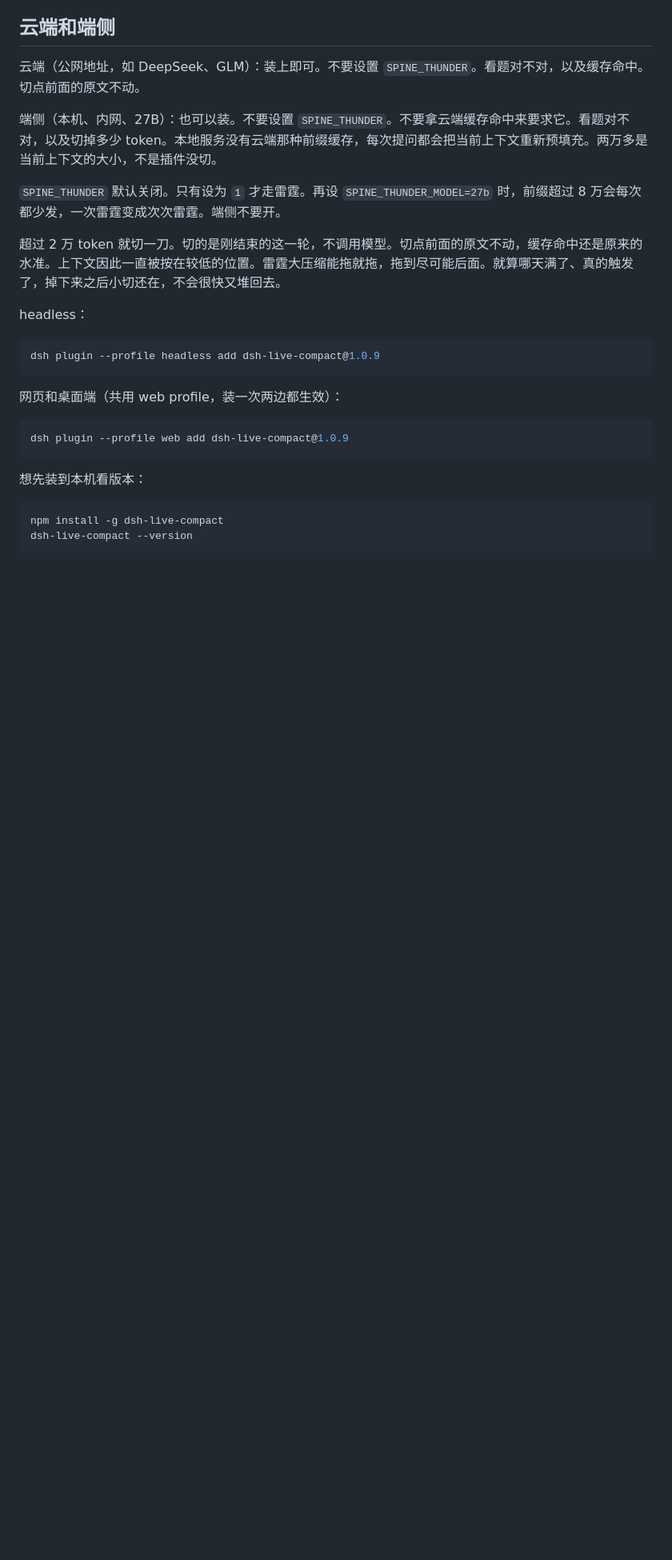
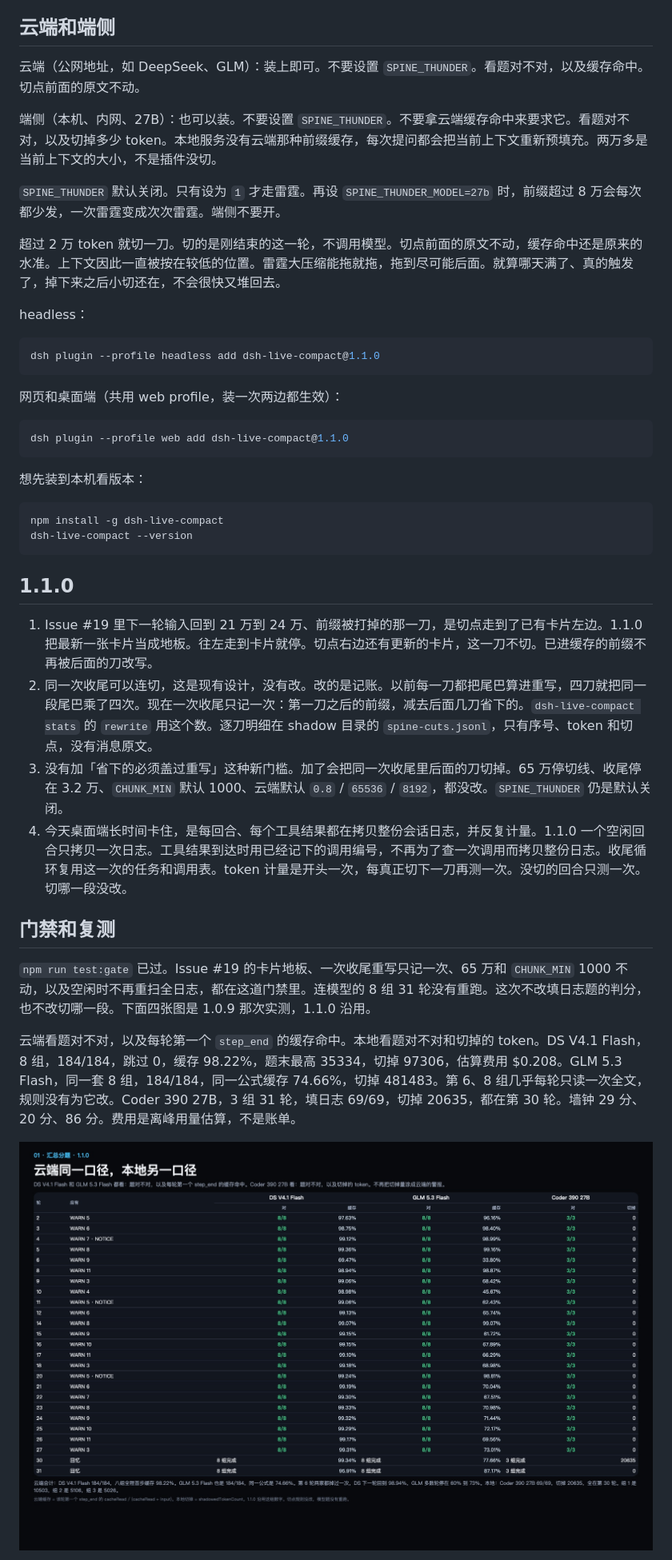
Before and after one commit to LOKOP10/dsh-live-compact, a Markdown page: README.md, the part around one of its changes. Shown at 80% size. Drawn GitHub-style; pictures changed too: docs/slide-110-by-question.jpg (added); blank space fills up the shorter version.

Commit message:
Release 1.1.0 with a checkpoint floor, one rewrite charge, and one scan per turn.

````diff
--- a/README.md
+++ b/README.md
@@ -19,13 +19,13 @@ DSH 把压缩写死在大约 80%。不到这条线，上下文一直堆。到了
 headless：
 
 ```sh
-dsh plugin --profile headless add dsh-live-compact@1.0.9
+dsh plugin --profile headless add dsh-live-compact@1.1.0
 ```
 
 网页和桌面端（共用 web profile，装一次两边都生效）：
 
 ```sh
-dsh plugin --profile web add dsh-live-compact@1.0.9
+dsh plugin --profile web add dsh-live-compact@1.1.0
 ```
 
 想先装到本机看版本：
@@ -35,3 +35,18 @@ npm install -g dsh-live-compact
 dsh-live-compact --version
 ```
 
+## 1.1.0
+
+1. Issue #19 里下一轮输入回到 21 万到 24 万、前缀被打掉的那一刀，是切点走到了已有卡片左边。1.1.0 把最新一张卡片当成地板。往左走到卡片就停。切点右边还有更新的卡片，这一刀不切。已进缓存的前缀不再被后面的刀改写。
+2. 同一次收尾可以连切，这是现有设计，没有改。改的是记账。以前每一刀都把尾巴算进重写，四刀就把同一段尾巴乘了四次。现在一次收尾只记一次：第一刀之后的前缀，减去后面几刀省下的。`dsh-live-compact stats` 的 `rewrite` 用这个数。逐刀明细在 shadow 目录的 `spine-cuts.jsonl`，只有序号、token 和切点，没有消息原文。
+3. 没有加「省下的必须盖过重写」这种新门槛。加了会把同一次收尾里后面的刀切掉。65 万停切线、收尾停在 3.2 万、`CHUNK_MIN` 默认 1000、云端默认 `0.8` / `65536` / `8192`，都没改。`SPINE_THUNDER` 仍是默认关闭。
+4. 今天桌面端长时间卡住，是每回合、每个工具结果都在拷贝整份会话日志，并反复计量。1.1.0 一个空闲回合只拷贝一次日志。工具结果到达时用已经记下的调用编号，不再为了查一次调用而拷贝整份日志。收尾循环复用这一次的任务和调用表。token 计量是开头一次，每真正切下一刀再测一次。没切的回合只测一次。切哪一段没改。
+
+## 门禁和复测
+
+`npm run test:gate` 已过。Issue #19 的卡片地板、一次收尾重写只记一次、65 万和 `CHUNK_MIN` 1000 不动，以及空闲时不再重扫全日志，都在这道门禁里。连模型的 8 组 31 轮没有重跑。这次不改填日志题的判分，也不改切哪一段。下面四张图是 1.0.9 那次实测，1.1.0 沿用。
+
+云端看题对不对，以及每轮第一个 `step_end` 的缓存命中。本地看题对不对和切掉的 token。DS V4.1 Flash，8 组，184/184，跳过 0，缓存 98.22%，题末最高 35334，切掉 97306，估算费用 $0.208。GLM 5.3 Flash，同一套 8 组，184/184，同一公式缓存 74.66%，切掉 481483。第 6、8 组几乎每轮只读一次全文，规则没有为它改。Coder 390 27B，3 组 31 轮，填日志 69/69，切掉 20635，都在第 30 轮。墙钟 29 分、20 分、86 分。费用是离峰用量估算，不是账单。
+
+![汇总分题](docs/slide-110-by-question.jpg)
+
````
Also changed, not shown: other parts of README.md (+15 -15 lines), docs/slide-110-390.jpg (added), docs/slide-110-ds.jpg (added), docs/slide-110-glm.jpg (added), 8 other files.
